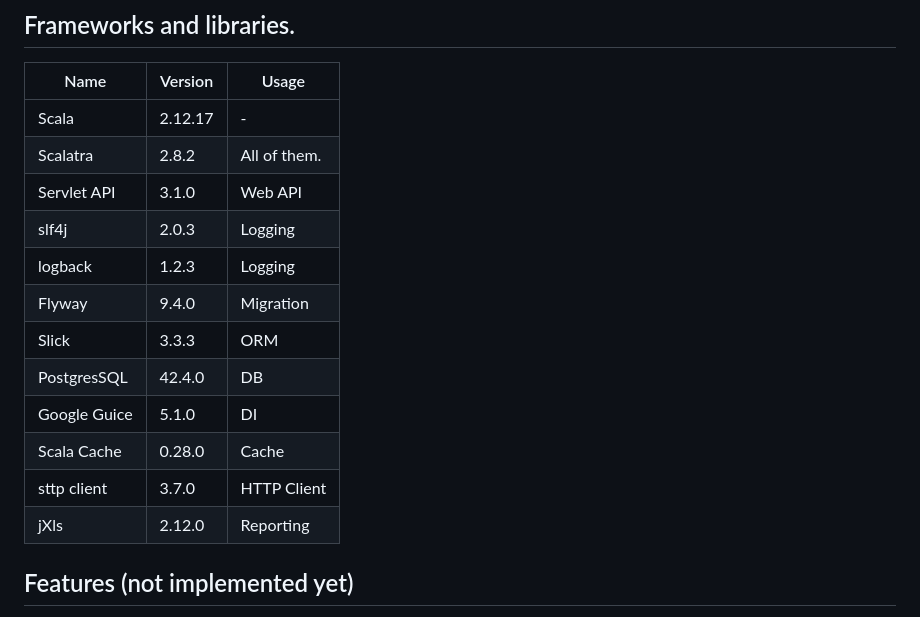
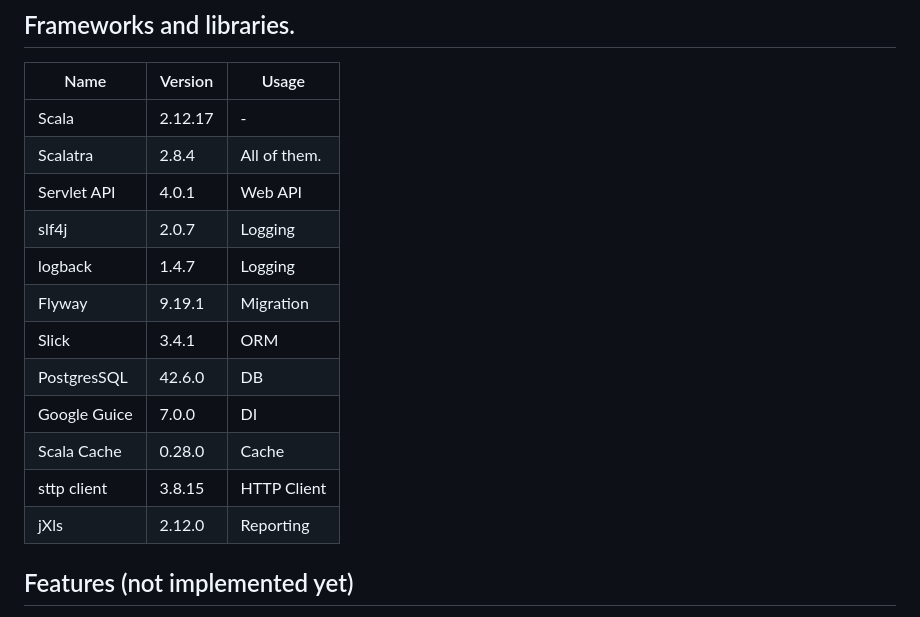
Before and after one commit to ijufumi/openreports-api, a Markdown page: README.md, the part around one of its changes. GitHub-like rendering.

```diff
--- a/README.md
+++ b/README.md
@@ -4,17 +4,17 @@
 | Name         | Version | Usage        |
 |--------------|---------|--------------|
 | Scala        | 2.12.17 | -            |
-| Scalatra     | 2.8.2   | All of them. |
-| Servlet API  | 3.1.0   | Web API      |
-| slf4j        | 2.0.3   | Logging      |
-| logback      | 1.2.3   | Logging      |
- | Flyway       | 9.4.0   | Migration    |
- | Slick        | 3.3.3   | ORM          |
- | PostgresSQL  | 42.4.0  | DB           |
- | Google Guice | 5.1.0   | DI           |
+| Scalatra     | 2.8.4   | All of them. |
+| Servlet API  | 4.0.1   | Web API      |
+| slf4j        | 2.0.7   | Logging      |
+| logback      | 1.4.7   | Logging      |
+| Flyway       | 9.19.1  | Migration    |
+| Slick        | 3.4.1   | ORM          |
+| PostgresSQL  | 42.6.0  | DB           |
+| Google Guice | 7.0.0   | DI           |
 | Scala Cache  | 0.28.0  | Cache        |
-| sttp client  | 3.7.0   | HTTP Client  |
- | jXls         | 2.12.0  | Reporting |
+| sttp client  | 3.8.15  | HTTP Client  |
+| jXls         | 2.12.0  | Reporting |
 
 ## Features (not implemented yet)
 - [ ] Output reporting.
```
Also changed, not shown: other parts of README.md (+1 -1 lines).
